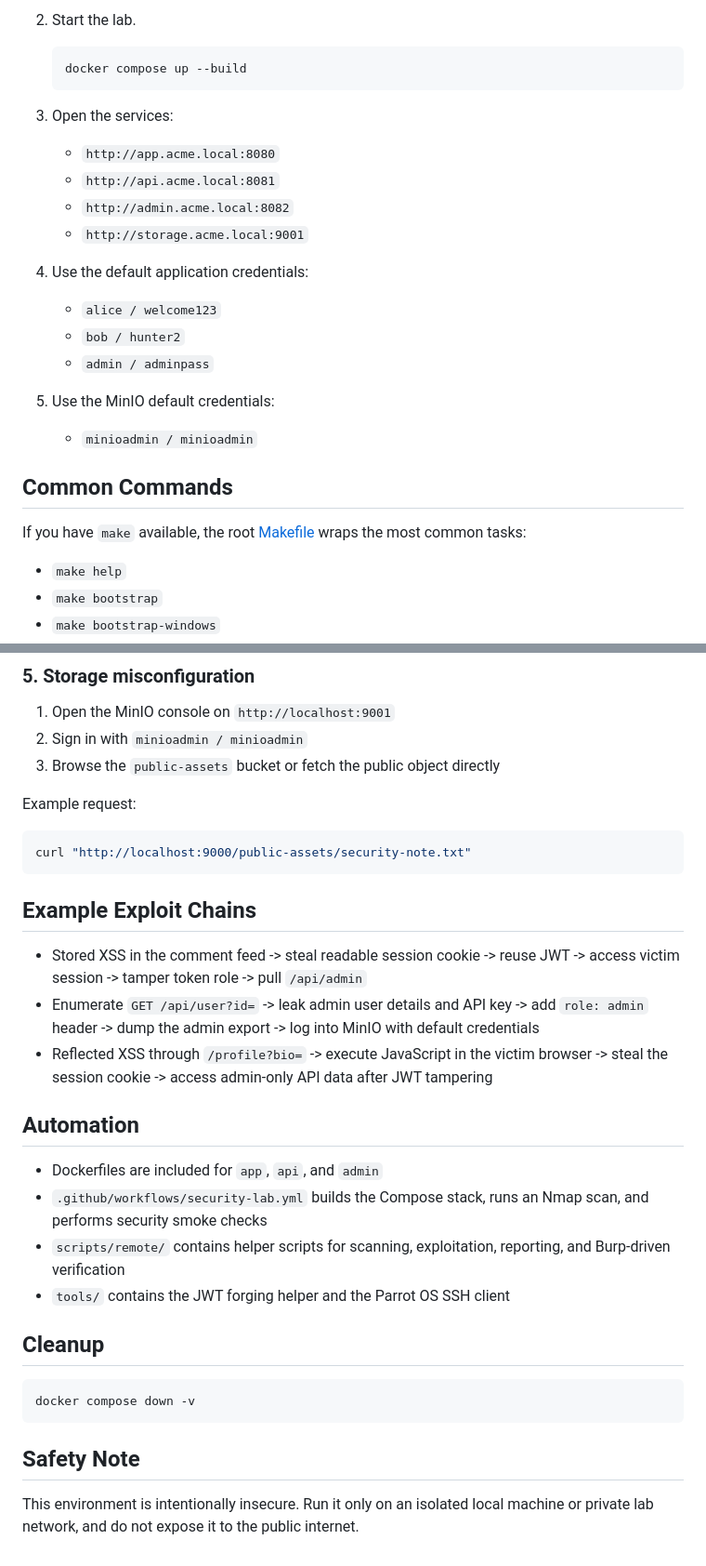
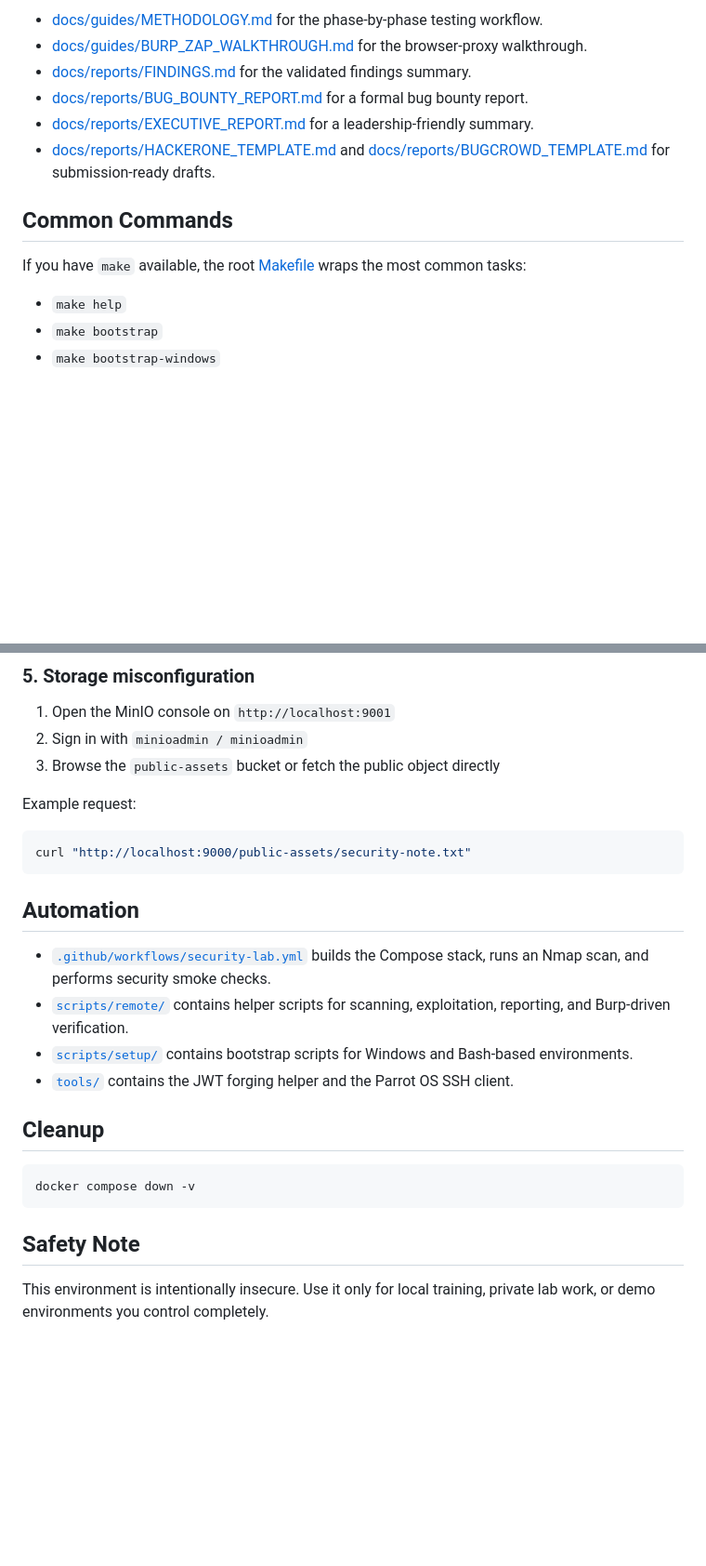
Before and after one commit to Subash107/ParrotOSv1, a Markdown page: README.md, 2 parts joined by grey strips. Shown at 93% size. GitHub-like rendering; folded sections open; blank space fills up the shorter version.

````diff
--- a/README.md
+++ b/README.md
@@ -113,25 +111,9 @@ sudo bash scripts/setup/bootstrap.sh --add-hosts
-2. Start the lab.
-
-   ```bash
-   docker compose up --build
-   ```
-
-3. Open the services:
-
-   - `http://app.acme.local:8080`
-   - `http://api.acme.local:8081`
-   - `http://admin.acme.local:8082`
-   - `http://storage.acme.local:9001`
-
-4. Use the default application credentials:
-
-   - `alice / welcome123`
-   - `bob / hunter2`
-   - `admin / adminpass`
-
-5. Use the MinIO default credentials:
-
-   - `minioadmin / minioadmin`
+- [docs/guides/METHODOLOGY.md](docs/guides/METHODOLOGY.md) for the phase-by-phase testing workflow.
+- [docs/guides/BURP_ZAP_WALKTHROUGH.md](docs/guides/BURP_ZAP_WALKTHROUGH.md) for the browser-proxy walkthrough.
+- [docs/reports/FINDINGS.md](docs/reports/FINDINGS.md) for the validated findings summary.
+- [docs/reports/BUG_BOUNTY_REPORT.md](docs/reports/BUG_BOUNTY_REPORT.md) for a formal bug bounty report.
+- [docs/reports/EXECUTIVE_REPORT.md](docs/reports/EXECUTIVE_REPORT.md) for a leadership-friendly summary.
+- [docs/reports/HACKERONE_TEMPLATE.md](docs/reports/HACKERONE_TEMPLATE.md) and [docs/reports/BUGCROWD_TEMPLATE.md](docs/reports/BUGCROWD_TEMPLATE.md) for submission-ready drafts.
 
 ## Common Commands
 
@@ -250,18 +246,14 @@ Example request:
 curl "http://localhost:9000/public-assets/security-note.txt"
 ```
 
-## Example Exploit Chains
-
-- Stored XSS in the comment feed -> steal readable session cookie -> reuse JWT -> access victim session -> tamper token role -> pull `/api/admin`
-- Enumerate `GET /api/user?id=` -> leak admin user details and API key -> add `role: admin` header -> dump the admin export -> log into MinIO with default credentials
-- Reflected XSS through `/profile?bio=` -> execute JavaScript in the victim browser -> steal the session cookie -> access admin-only API data after JWT tampering
+</details>
 
 ## Automation
 
-- Dockerfiles are included for `app`, `api`, and `admin`
-- `.github/workflows/security-lab.yml` builds the Compose stack, runs an Nmap scan, and performs security smoke checks
-- `scripts/remote/` contains helper scripts for scanning, exploitation, reporting, and Burp-driven verification
-- `tools/` contains the JWT forging helper and the Parrot OS SSH client
+- [`.github/workflows/security-lab.yml`](.github/workflows/security-lab.yml) builds the Compose stack, runs an Nmap scan, and performs security smoke checks.
+- [`scripts/remote/`](scripts/remote) contains helper scripts for scanning, exploitation, reporting, and Burp-driven verification.
+- [`scripts/setup/`](scripts/setup) contains bootstrap scripts for Windows and Bash-based environments.
+- [`tools/`](tools) contains the JWT forging helper and the Parrot OS SSH client.
 
 ## Cleanup
 
@@ -271,4 +263,4 @@ docker compose down -v
 
 ## Safety Note
 
-This environment is intentionally insecure. Run it only on an isolated local machine or private lab network, and do not expose it to the public internet.
+This environment is intentionally insecure. Use it only for local training, private lab work, or demo environments you control completely.
````
Also changed, not shown: other parts of README.md (+95 -83 lines).
